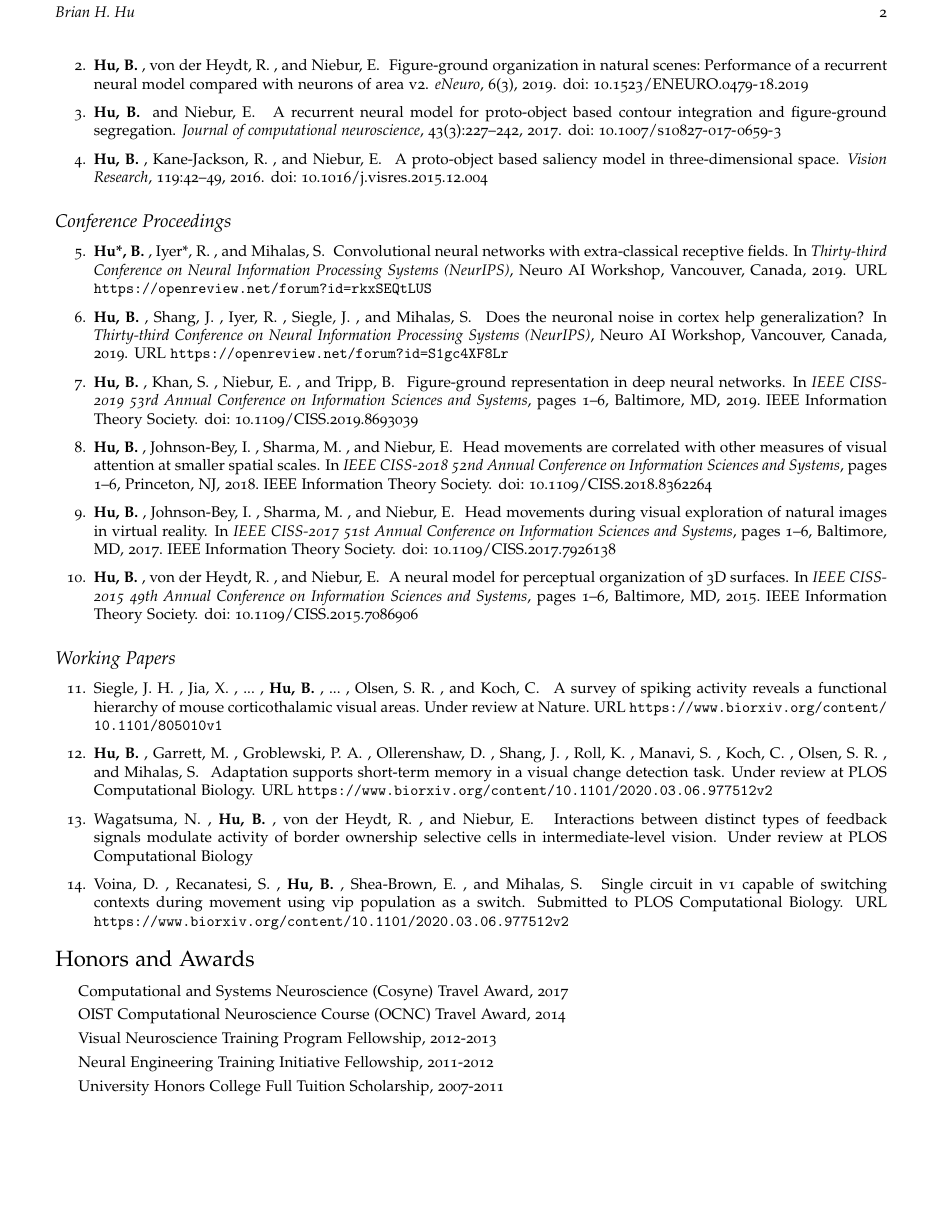
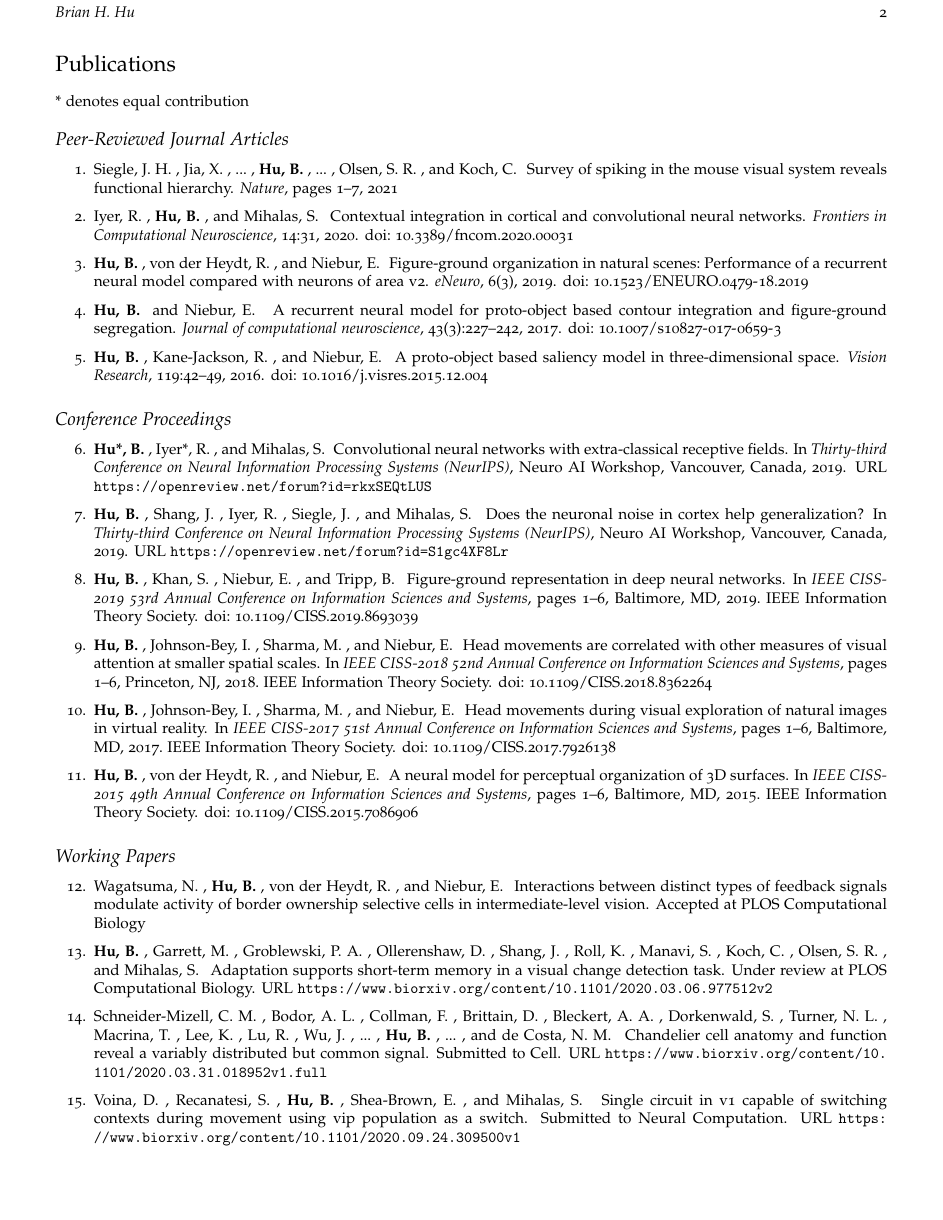
Before and after one commit to brianhhu/CV, a LaTeX CV (CV_Brian_Hu.tex, which reads hucv.bib): page 2 of 3. Compiled offline with pdfLaTeX.

Commit message:
Update CV

```diff
--- a/CV_Brian_Hu.tex
+++ b/CV_Brian_Hu.tex
@@ -206,9 +208,9 @@
 
 \subsection*{Working Papers}
 \begin{enumerate}[resume]
-\item \bibentry{Siegle_etal19}
+\item \bibentry{Wagatsuma_etal19}
 \item \bibentry{Hu_etal19Memory}
-\item \bibentry{Wagatsuma_etal19}
+\item \bibentry{Schneider_etal20}
 \item \bibentry{Voina_etal20}
 \end{enumerate}
 
--- a/hucv.bib
+++ b/hucv.bib
@@ -109,21 +109,14 @@
 @unpublished{Wagatsuma_etal19,
   Author                   = {Nobuhiko Wagatsuma and Brian Hu and R{\"u}diger von der Heydt and Ernst Niebur},
   Title                    = {Interactions between distinct types of feedback signals modulate activity of border ownership selective cells in intermediate-level vision},
-  Note                     = {Under review at PLOS Computational Biology},
-}
-
-@unpublished{Siegle_etal19,
-  Author                   = {Joshua H Siegle and Xiaoxuan Jia and ... and Brian Hu and ... and Shawn R Olsen and Christof Koch},
-  Title                    = {A survey of spiking activity reveals a functional hierarchy of mouse corticothalamic visual areas},
-  Note                     = {Under review at Nature},
-  Url                      = {https://www.biorxiv.org/content/10.1101/805010v1}
+  Note                     = {Accepted at PLOS Computational Biology},
 }
 
 @unpublished{Voina_etal20,
   Author                   = {Doris Voina and Stefano Recanatesi and Brian Hu and Eric Shea-Brown and Stefan Mihalas},
   Title                    = {Single circuit in V1 capable of switching contexts during movement using VIP population as a switch},
-  Note                     = {Submitted to PLOS Computational Biology},
-  Url                      = {https://www.biorxiv.org/content/10.1101/2020.03.06.977512v2}
+  Note                     = {Submitted to Neural Computation},
+  Url                      = {https://www.biorxiv.org/content/10.1101/2020.09.24.309500v1}
 }
 
 @article{Iyer_etal20,
@@ -135,3 +128,6 @@
   Volume                   = {14},
   Doi                      = {10.3389/fncom.2020.00031}
 }
+
+@unpublished{Schneider_etal20,
+  Title                    = {Chandelier cell anatomy and function reveal a variably distributed but common signal},
@@ -137,0 +137,11 @@
+  Url                      = {https://www.biorxiv.org/content/10.1101/2020.03.31.018952v1.full}
+}
+
+@article{Siegle_etal21,
+  Author                   = {Joshua H Siegle and Xiaoxuan Jia and ... and Brian Hu and ... and Shawn R Olsen and Christof Koch},
+  Title                    = {Survey of spiking in the mouse visual system reveals functional hierarchy},
+  Journal                  = {Nature},
+  Pages                    = {1--7},
+  Year                     = {2021},
+  Publisher                = {Nature Publishing Group}
+}
```
Also changed, not shown: CV_Brian_Hu.pdf, CV_Brian_Hu.tex (8 more changed lines), hucv.bib (3 more changed lines).
